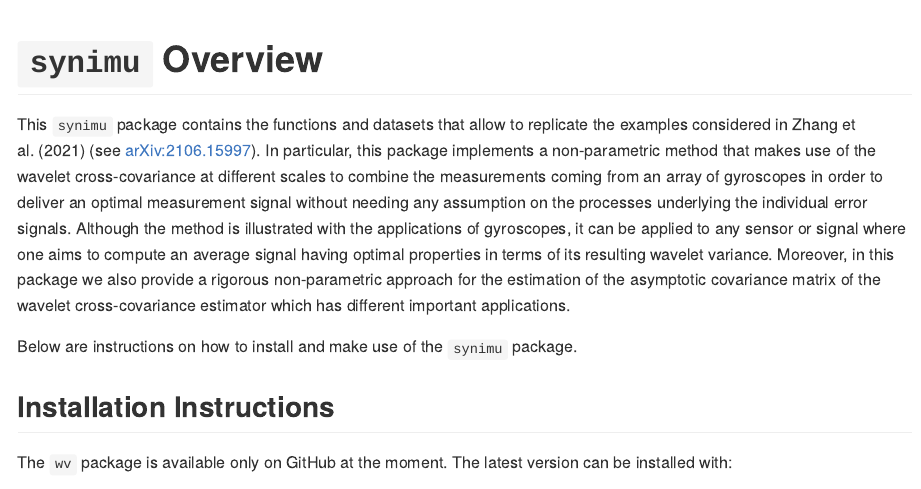
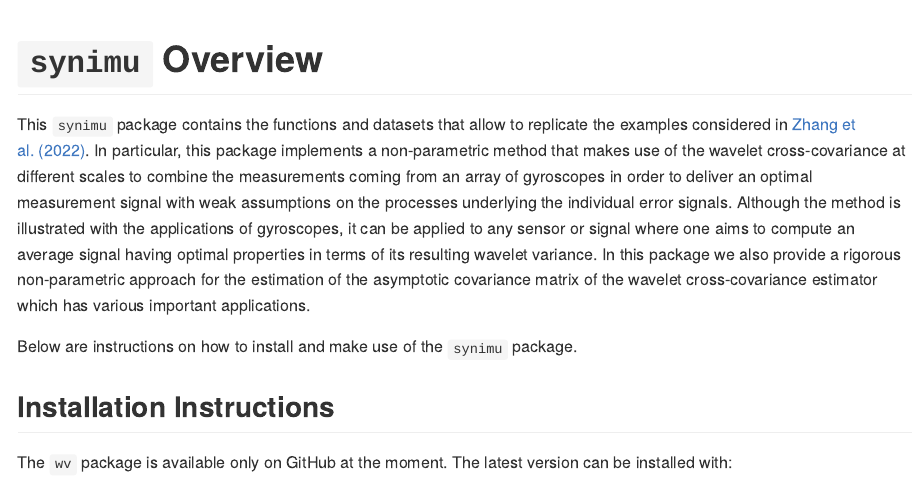
Before and after one commit to Yuming-Zhang/synimu, an R Markdown document (README.rmd): the page in a window 1100 px wide, from its top. The pictures show the output file README.md that the author committed with the source, drawn offline in the style of GitHub; badge pictures from the web are left out.

Commit message:
update README and description

```diff
--- a/README.rmd
+++ b/README.rmd
@@ -19,7 +19,7 @@ knitr::opts_chunk$set(
 
 # `synimu` Overview
 
-This `synimu` package contains the functions and datasets that allow to replicate the examples considered in Zhang et al. (2021) (see [arXiv:2106.15997](https://arxiv.org/abs/2106.15997)). In particular, this package implements a non-parametric method that makes use of the wavelet cross-covariance at different scales to combine the measurements coming from an array of gyroscopes in order to deliver an optimal measurement signal without needing any assumption on the processes underlying the individual error signals. Although the method is illustrated with the applications of gyroscopes, it can be applied to any sensor or signal where one aims to compute an average signal having optimal properties in terms of its resulting wavelet variance. Moreover, in this package we also provide a rigorous non-parametric approach for the estimation of the asymptotic covariance matrix of the wavelet cross-covariance estimator which has different important applications.
+This `synimu` package contains the functions and datasets that allow to replicate the examples considered in [Zhang et al. (2022)](https://ieeexplore.ieee.org/abstract/document/9899741). In particular, this package implements a non-parametric method that makes use of the wavelet cross-covariance at different scales to combine the measurements coming from an array of gyroscopes in order to deliver an optimal measurement signal with weak assumptions on the processes underlying the individual error signals. Although the method is illustrated with the applications of gyroscopes, it can be applied to any sensor or signal where one aims to compute an average signal having optimal properties in terms of its resulting wavelet variance. In this package we also provide a rigorous non-parametric approach for the estimation of the asymptotic covariance matrix of the wavelet cross-covariance estimator which has various important applications.
 
 Below are instructions on how to install and make use of the `synimu` package.
 
```
Also changed, not shown: README.md, 1 other file.
